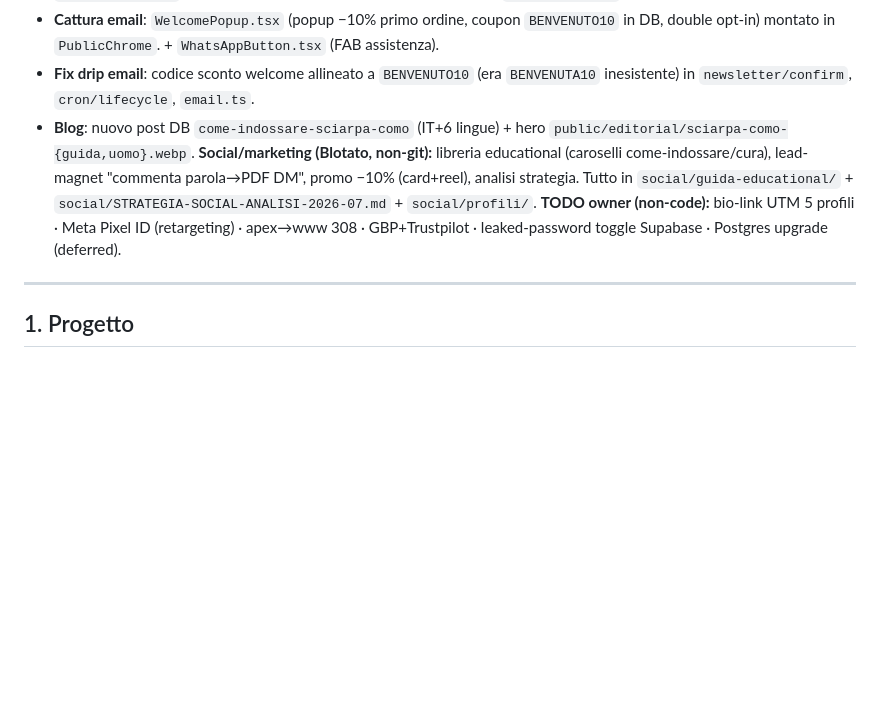
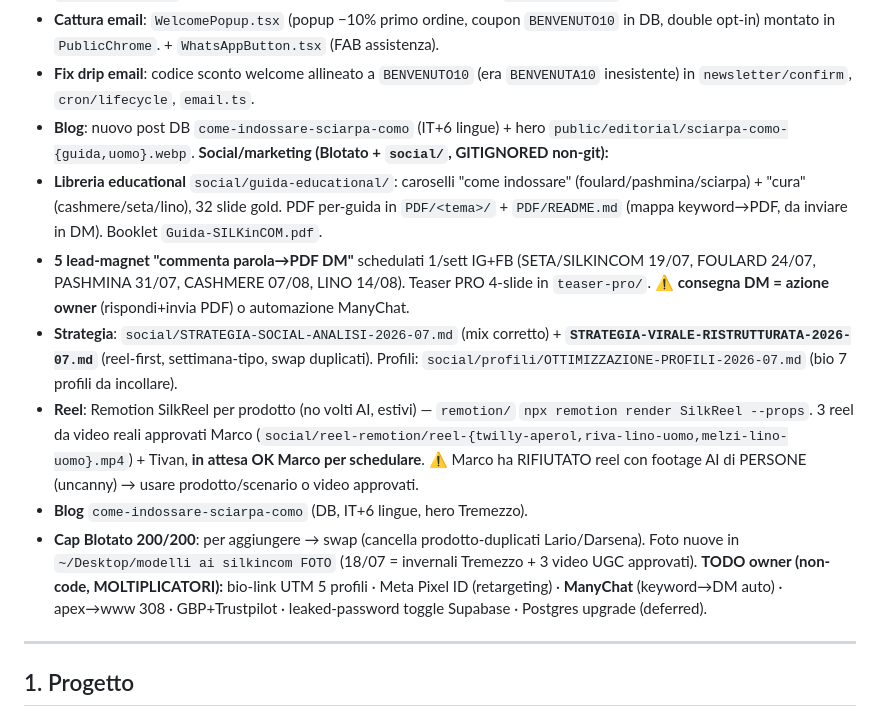
Before and after one commit to Marco26-hub/silkincom, a Markdown page: HANDOFF.md, the part around the change. Drawn GitHub-style; blank space fills up the shorter version.

Commit message:
Handoff: full 18/07 social changelog (educational library, lead-magnets, viral strategy, reels)
Co-Authored-By: Claude Opus 4.8 <noreply@anthropic.com>

```diff
--- a/HANDOFF.md
+++ b/HANDOFF.md
@@ -30,8 +30,14 @@ Ultimo aggiornamento: **18 luglio 2026** · ultimo commit di riferimento: `4c866
 - **Cattura email**: `WelcomePopup.tsx` (popup −10% primo ordine, coupon `BENVENUTO10` in DB, double opt-in) montato in `PublicChrome`. + `WhatsAppButton.tsx` (FAB assistenza).
 - **Fix drip email**: codice sconto welcome allineato a `BENVENUTO10` (era `BENVENUTA10` inesistente) in `newsletter/confirm`, `cron/lifecycle`, `email.ts`.
 - **Blog**: nuovo post DB `come-indossare-sciarpa-como` (IT+6 lingue) + hero `public/editorial/sciarpa-como-{guida,uomo}.webp`.
-**Social/marketing (Blotato, non-git):** libreria educational (caroselli come-indossare/cura), lead-magnet "commenta parola→PDF DM", promo −10% (card+reel), analisi strategia. Tutto in `social/guida-educational/` + `social/STRATEGIA-SOCIAL-ANALISI-2026-07.md` + `social/profili/`.
-**TODO owner (non-code):** bio-link UTM 5 profili · Meta Pixel ID (retargeting) · apex→www 308 · GBP+Trustpilot · leaked-password toggle Supabase · Postgres upgrade (deferred).
+**Social/marketing (Blotato + `social/`, GITIGNORED non-git):**
+- **Libreria educational** `social/guida-educational/`: caroselli "come indossare" (foulard/pashmina/sciarpa) + "cura" (cashmere/seta/lino), 32 slide gold. PDF per-guida in `PDF/<tema>/` + `PDF/README.md` (mappa keyword→PDF, da inviare in DM). Booklet `Guida-SILKinCOM.pdf`.
+- **5 lead-magnet "commenta parola→PDF DM"** schedulati 1/sett IG+FB (SETA/SILKINCOM 19/07, FOULARD 24/07, PASHMINA 31/07, CASHMERE 07/08, LINO 14/08). Teaser PRO 4-slide in `teaser-pro/`. ⚠️ **consegna DM = azione owner** (rispondi+invia PDF) o automazione ManyChat.
+- **Strategia**: `social/STRATEGIA-SOCIAL-ANALISI-2026-07.md` (mix corretto) + **`STRATEGIA-VIRALE-RISTRUTTURATA-2026-07.md`** (reel-first, settimana-tipo, swap duplicati). Profili: `social/profili/OTTIMIZZAZIONE-PROFILI-2026-07.md` (bio 7 profili da incollare).
+- **Reel**: Remotion SilkReel per prodotto (no volti AI, estivi) — `remotion/` `npx remotion render SilkReel --props`. 3 reel da video reali approvati Marco (`social/reel-remotion/reel-{twilly-aperol,riva-lino-uomo,melzi-lino-uomo}.mp4`) + Tivan, **in attesa OK Marco per schedulare**. ⚠️ Marco ha RIFIUTATO reel con footage AI di PERSONE (uncanny) → usare prodotto/scenario o video approvati.
+- **Blog** `come-indossare-sciarpa-como` (DB, IT+6 lingue, hero Tremezzo).
+- **Cap Blotato 200/200**: per aggiungere → swap (cancella prodotto-duplicati Lario/Darsena). Foto nuove in `~/Desktop/modelli ai silkincom FOTO` (18/07 = invernali Tremezzo + 3 video UGC approvati).
+**TODO owner (non-code, MOLTIPLICATORI):** bio-link UTM 5 profili · Meta Pixel ID (retargeting) · **ManyChat** (keyword→DM auto) · apex→www 308 · GBP+Trustpilot · leaked-password toggle Supabase · Postgres upgrade (deferred).
 
 ---
 
```
